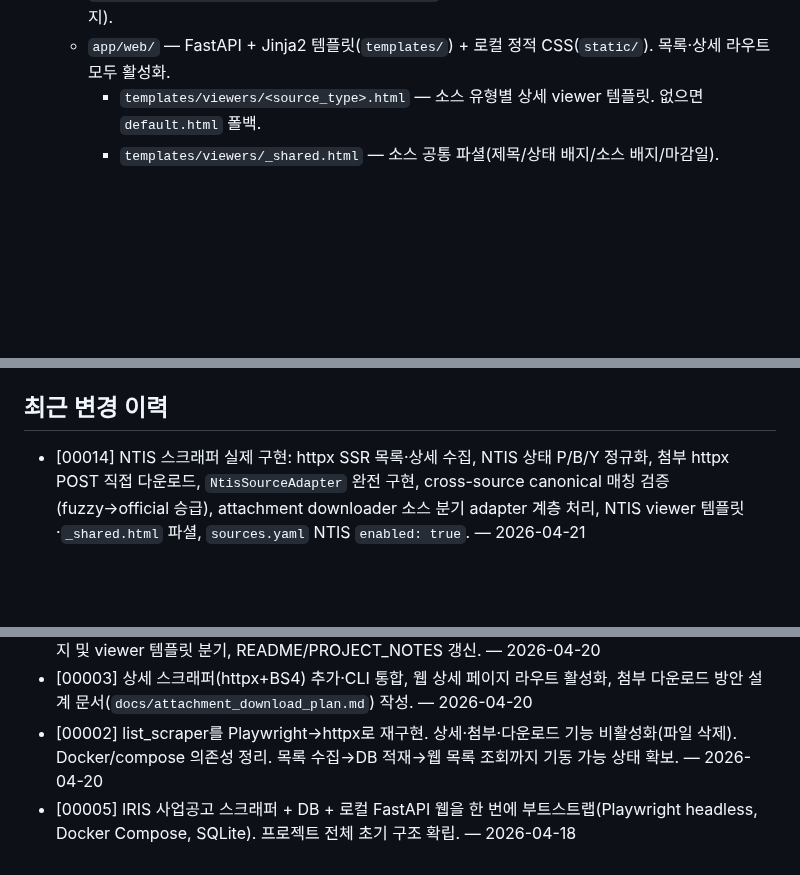
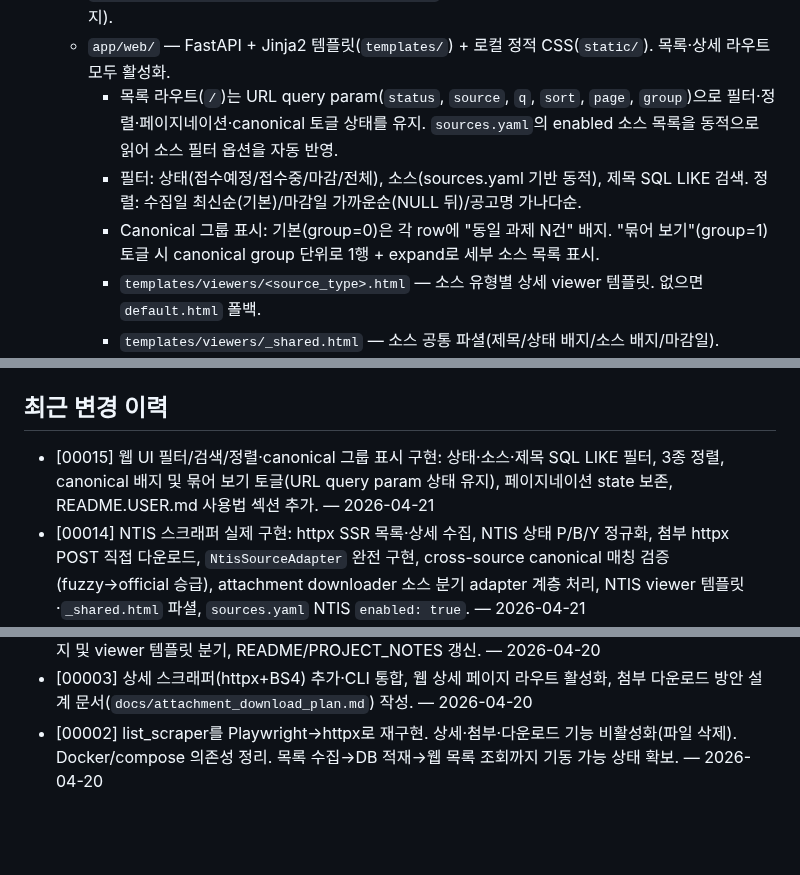
Before and after one commit to seungkeolkim/government-project-analysis-agent, a Markdown page: PROJECT_NOTES.md, 3 parts joined by grey strips. Rendered like a GitHub page; blank space fills up the shorter version.

Commit message:
[00015] memory: PROJECT_NOTES.md 갱신

```diff
--- a/PROJECT_NOTES.md
+++ b/PROJECT_NOTES.md
@@ -21,6 +21,9 @@ IRIS(한국연구재단 범부처통합연구지원시스템), NTIS 등 정부
   - `app/scraper/attachment_downloader.py` — Playwright headless 우선, httpx fallback 방식의 첨부파일 다운로더. `AttachmentDownloader` 클래스, JS onclick 클릭→실제 다운로드 흐름 처리. 이미 다운로드된 파일은 DB sha256 기반으로 건너뜀.
   - `app/scraper/attachment_paths.py` — 첨부 저장 경로 생성 유틸. `downloads/{source_type}/{announcement_slug}/` 폴더 구조. 파일명 정제(특수문자 제거, 중복 방지).
   - `app/web/` — FastAPI + Jinja2 템플릿(`templates/`) + 로컬 정적 CSS(`static/`). 목록·상세 라우트 모두 활성화.
+    - 목록 라우트(`/`)는 URL query param(`status`, `source`, `q`, `sort`, `page`, `group`)으로 필터·정렬·페이지네이션·canonical 토글 상태를 유지. `sources.yaml`의 enabled 소스 목록을 동적으로 읽어 소스 필터 옵션을 자동 반영.
+    - 필터: 상태(접수예정/접수중/마감/전체), 소스(sources.yaml 기반 동적), 제목 SQL LIKE 검색. 정렬: 수집일 최신순(기본)/마감일 가까운순(NULL 뒤)/공고명 가나다순.
+    - Canonical 그룹 표시: 기본(group=0)은 각 row에 "동일 과제 N건" 배지. "묶어 보기"(group=1) 토글 시 canonical group 단위로 1행 + expand로 세부 소스 목록 표시.
     - `templates/viewers/<source_type>.html` — 소스 유형별 상세 viewer 템플릿. 없으면 `default.html` 폴백.
     - `templates/viewers/_shared.html` — 소스 공통 파셜(제목/상태 배지/소스 배지/마감일). ntis.html·iris.html에서 `{% include %}` 로 재사용.
     - `/announcements/{id}/attachments/{attachment_id}/download` — 로컬 파일을 클라이언트에 스트리밍하는 다운로드 엔드포인트. 경로 트래버설 방어 포함.
@@ -87,6 +90,7 @@ IRIS(한국연구재단 범부처통합연구지원시스템), NTIS 등 정부
 
 ## 최근 변경 이력
 
+- [00015] 웹 UI 필터/검색/정렬·canonical 그룹 표시 구현: 상태·소스·제목 SQL LIKE 필터, 3종 정렬, canonical 배지 및 묶어 보기 토글(URL query param 상태 유지), 페이지네이션 state 보존, README.USER.md 사용법 섹션 추가. — 2026-04-21
 - [00014] NTIS 스크래퍼 실제 구현: httpx SSR 목록·상세 수집, NTIS 상태 P/B/Y 정규화, 첨부 httpx POST 직접 다운로드, `NtisSourceAdapter` 완전 구현, cross-source canonical 매칭 검증(fuzzy→official 승급), attachment downloader 소스 분기 adapter 계층 처리, NTIS viewer 템플릿·`_shared.html` 파셜, `sources.yaml` NTIS `enabled: true`. — 2026-04-21
 - [00013] Canonical identity 레이어 도입: `canonical_projects` 테이블(schema B), `compute_canonical_key()`(IRIS ancmNo 공식 키 우선/fuzzy fallback), 수집 파이프라인 canonical 매칭 통합, backfill·검증 스크립트, `docs/canonical_identity_design.md` 작성. — 2026-04-21
 - [00012] IRIS 3개 상태 순차 수집: `ancmPrg=ancmPre|ancmIng|ancmEnd` 루프로 접수예정·접수중·마감 전체 수집. `status_transitioned` 경로 정상 운영 경로로 전환(in-place UPDATE, INFO 로그). `sources.yaml`에 `statuses` 필드 고정. `.env.example` BASE_URL 제거. — 2026-04-21
@@ -97,4 +101,3 @@ IRIS(한국연구재단 범부처통합연구지원시스템), NTIS 등 정부
 - [00004] 스크래퍼 소스 범용화: `source_type` DB 필드 도입·복합 UPSERT 키, `sources.yaml` 소스 파라미터 설정, `BaseSourceAdapter` 플러그인 구조, IRIS 어댑터 완전 구현·NTIS stub 추가, 프론트엔드 소스 배지 및 viewer 템플릿 분기, README/PROJECT_NOTES 갱신. — 2026-04-20
 - [00003] 상세 스크래퍼(httpx+BS4) 추가·CLI 통합, 웹 상세 페이지 라우트 활성화, 첨부 다운로드 방안 설계 문서(`docs/attachment_download_plan.md`) 작성. — 2026-04-20
 - [00002] list_scraper를 Playwright→httpx로 재구현. 상세·첨부·다운로드 기능 비활성화(파일 삭제). Docker/compose 의존성 정리. 목록 수집→DB 적재→웹 목록 조회까지 기동 가능 상태 확보. — 2026-04-20
-- [00005] IRIS 사업공고 스크래퍼 + DB + 로컬 FastAPI 웹을 한 번에 부트스트랩(Playwright headless, Docker Compose, SQLite). 프로젝트 전체 초기 구조 확립. — 2026-04-18
```
